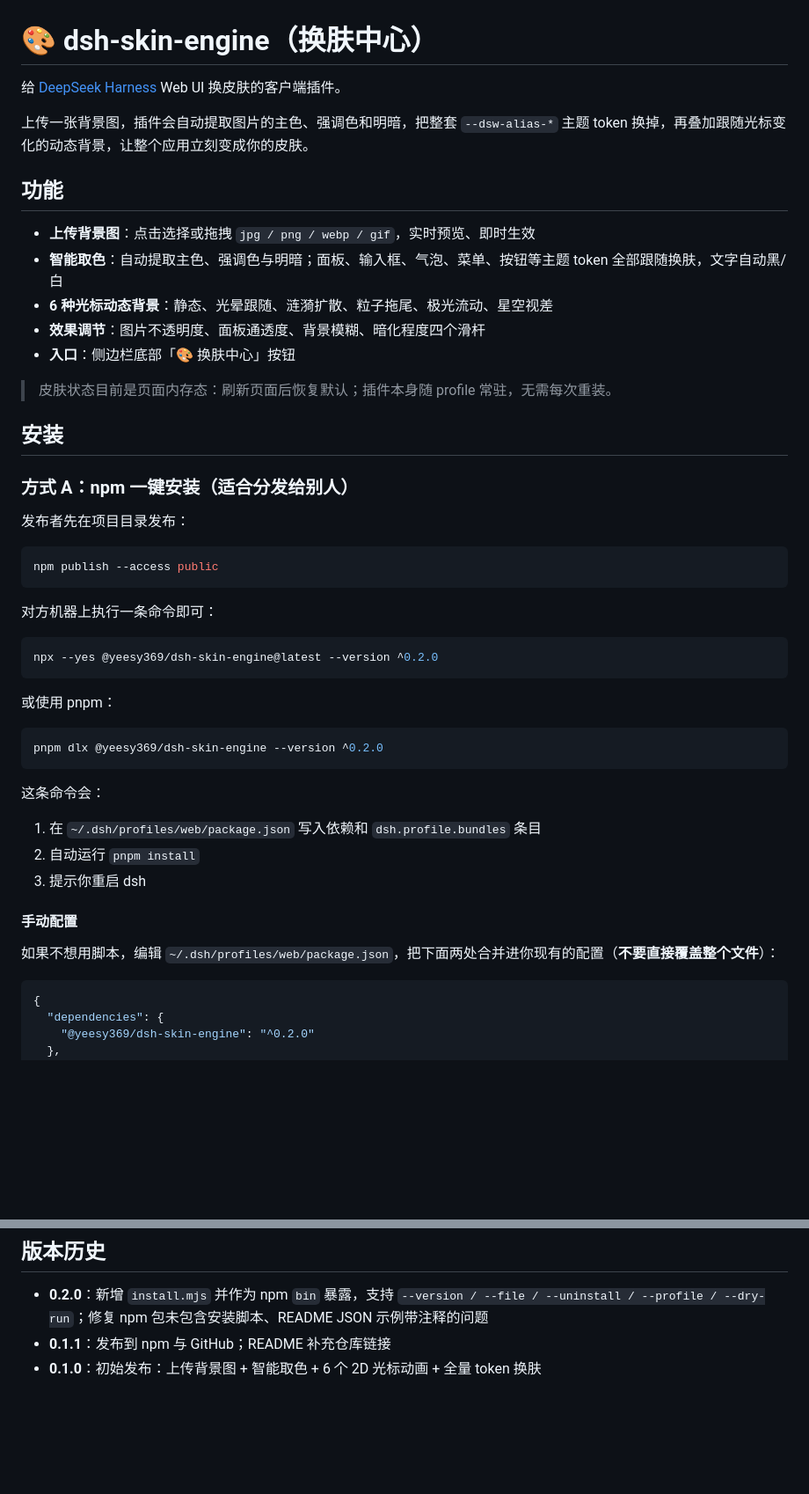
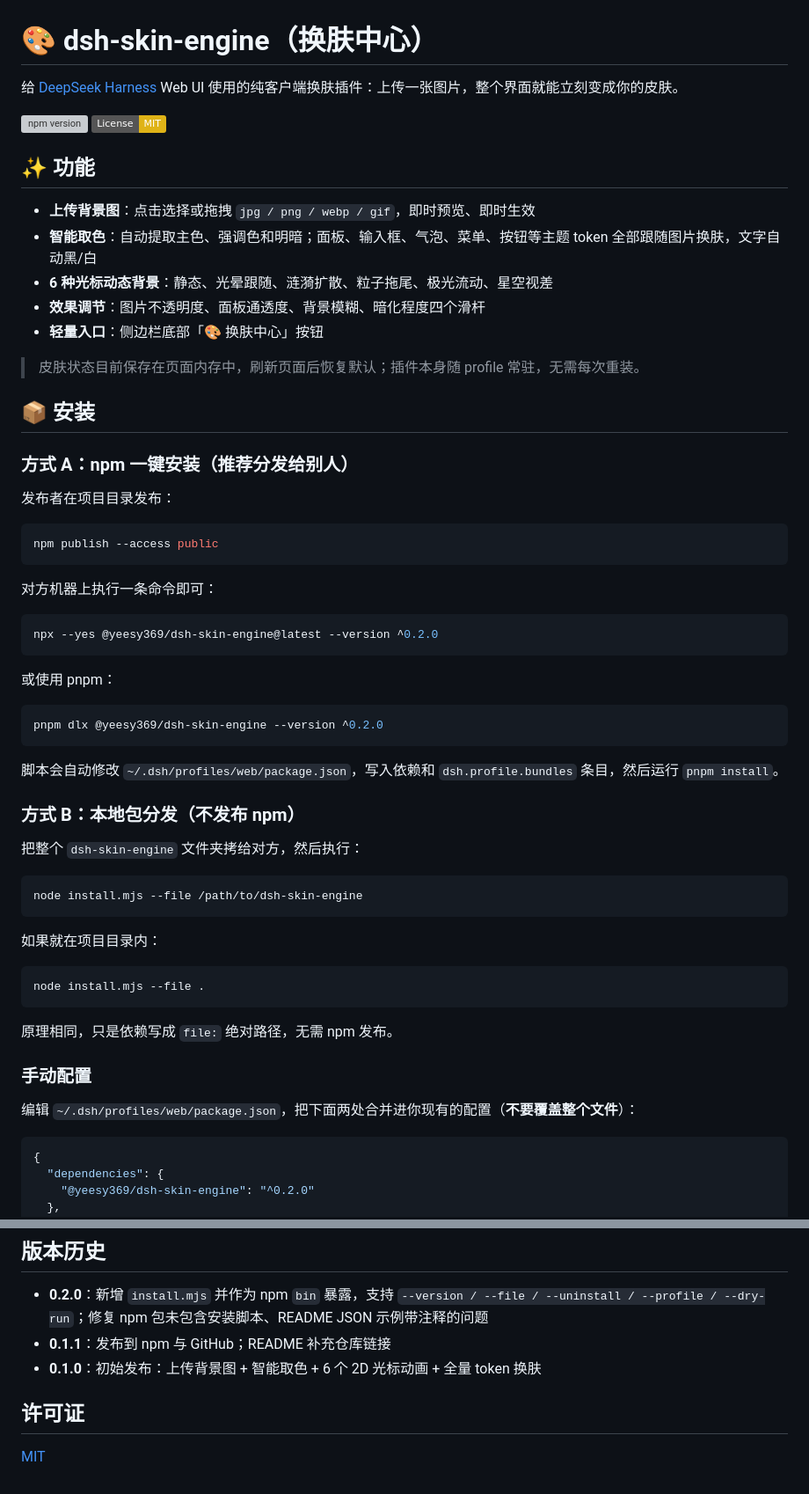
Before and after one commit to xylt369/dsh-skin-engine, a Markdown page: README.md, 2 parts joined by grey strips. Shown at 88% size. GitHub-like rendering; badges without logos; blank space fills up the shorter version; grey boxes are pictures that could not be loaded.

````diff
--- a/README.md
+++ b/README.md
@@ -1,24 +1,25 @@
 # 🎨 dsh-skin-engine（换肤中心）
 
-给 [DeepSeek Harness](https://github.com/deepseek-ai/deepseek-harness) Web UI 换皮肤的客户端插件。
+给 [DeepSeek Harness](https://github.com/deepseek-ai/deepseek-harness) Web UI 使用的纯客户端换肤插件：上传一张图片，整个界面就能立刻变成你的皮肤。
 
-上传一张背景图，插件会自动提取图片的主色、强调色和明暗，把整套 `--dsw-alias-*` 主题 token 换掉，再叠加跟随光标变化的动态背景，让整个应用立刻变成你的皮肤。
+[![npm version](https://img.shields.io/npm/v/@yeesy369/dsh-skin-engine)](https://www.npmjs.com/package/@yeesy369/dsh-skin-engine)
+[![License: MIT](https://img.shields.io/badge/License-MIT-yellow.svg)](LICENSE)
 
-## 功能
+## ✨ 功能
 
-- **上传背景图**：点击选择或拖拽 `jpg / png / webp / gif`，实时预览、即时生效
-- **智能取色**：自动提取主色、强调色与明暗；面板、输入框、气泡、菜单、按钮等主题 token 全部跟随换肤，文字自动黑/白
+- **上传背景图**：点击选择或拖拽 `jpg / png / webp / gif`，即时预览、即时生效
+- **智能取色**：自动提取主色、强调色和明暗；面板、输入框、气泡、菜单、按钮等主题 token 全部跟随图片换肤，文字自动黑/白
 - **6 种光标动态背景**：静态、光晕跟随、涟漪扩散、粒子拖尾、极光流动、星空视差
 - **效果调节**：图片不透明度、面板通透度、背景模糊、暗化程度四个滑杆
-- **入口**：侧边栏底部「🎨 换肤中心」按钮
+- **轻量入口**：侧边栏底部「🎨 换肤中心」按钮
 
-> 皮肤状态目前是页面内存态：刷新页面后恢复默认；插件本身随 profile 常驻，无需每次重装。
+> 皮肤状态目前保存在页面内存中，刷新页面后恢复默认；插件本身随 profile 常驻，无需每次重装。
 
-## 安装
+## 📦 安装
 
-### 方式 A：npm 一键安装（适合分发给别人）
+### 方式 A：npm 一键安装（推荐分发给别人）
 
-发布者先在项目目录发布：
+发布者在项目目录发布：
 
 ```bash
 npm publish --access public
@@ -36,15 +37,27 @@ npx --yes @yeesy369/dsh-skin-engine@latest --version ^0.2.0
 pnpm dlx @yeesy369/dsh-skin-engine --version ^0.2.0
 ```
 
-这条命令会：
+脚本会自动修改 `~/.dsh/profiles/web/package.json`，写入依赖和 `dsh.profile.bundles` 条目，然后运行 `pnpm install`。
 
-1. 在 `~/.dsh/profiles/web/package.json` 写入依赖和 `dsh.profile.bundles` 条目
-2. 自动运行 `pnpm install`
-3. 提示你重启 dsh
+### 方式 B：本地包分发（不发布 npm）
 
-#### 手动配置
+把整个 `dsh-skin-engine` 文件夹拷给对方，然后执行：
 
-如果不想用脚本，编辑 `~/.dsh/profiles/web/package.json`，把下面两处合并进你现有的配置（**不要直接覆盖整个文件**）：
+```bash
+node install.mjs --file /path/to/dsh-skin-engine
+```
+
+如果就在项目目录内：
+
+```bash
+node install.mjs --file .
+```
+
+原理相同，只是依赖写成 `file:` 绝对路径，无需 npm 发布。
+
+### 手动配置
+
+编辑 `~/.dsh/profiles/web/package.json`，把下面两处合并进你现有的配置（**不要覆盖整个文件**）：
 
 ```json
 {
@@ -143,3 +159,7 @@ dsh-skin-engine/
 - **0.2.0**：新增 `install.mjs` 并作为 npm `bin` 暴露，支持 `--version / --file / --uninstall / --profile / --dry-run`；修复 npm 包未包含安装脚本、README JSON 示例带注释的问题
 - **0.1.1**：发布到 npm 与 GitHub；README 补充仓库链接
 - **0.1.0**：初始发布：上传背景图 + 智能取色 + 6 个 2D 光标动画 + 全量 token 换肤
+
+## 许可证
+
+[MIT](LICENSE)
````
Also changed, not shown: other parts of README.md (+32 -29 lines).
